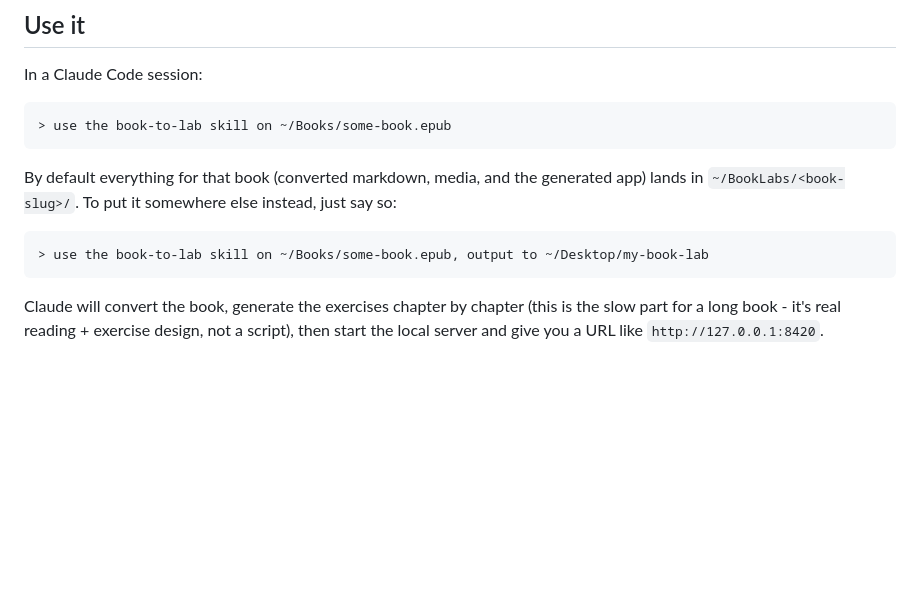
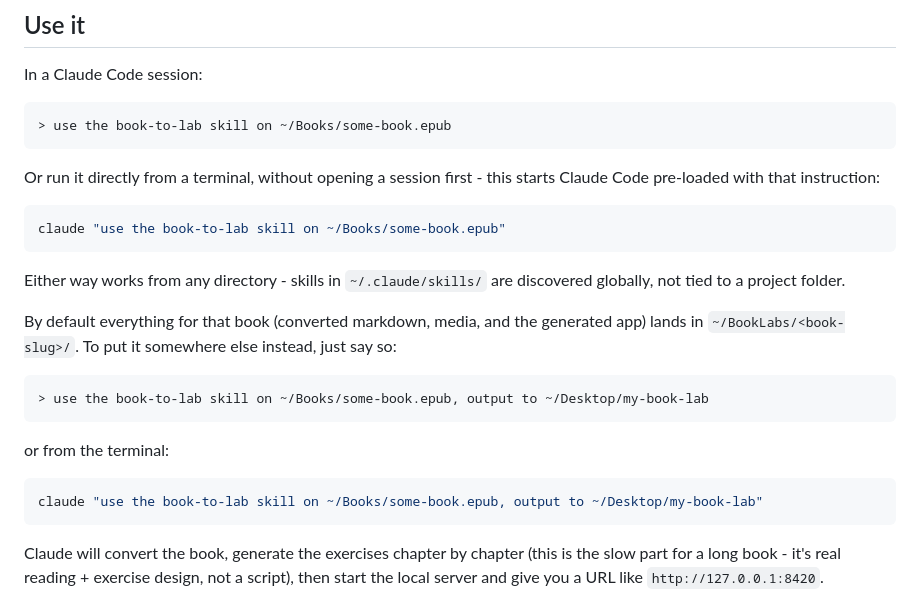
Before and after one commit to loverawat/book-to-lab, a Markdown page: README.md, the part around the change. Drawn GitHub-style; blank space fills up the shorter version.

Commit message:
Document running the skill directly from a terminal
Add the claude "use the book-to-lab skill on ..." one-liner as an
alternative to opening a session first, for both the default and
custom-output-folder cases.

Co-Authored-By: Claude Sonnet 5 <noreply@anthropic.com>

````diff
--- a/README.md
+++ b/README.md
@@ -80,12 +80,28 @@ In a Claude Code session:
 > use the book-to-lab skill on ~/Books/some-book.epub
 ```
 
+Or run it directly from a terminal, without opening a session first -
+this starts Claude Code pre-loaded with that instruction:
+
+```bash
+claude "use the book-to-lab skill on ~/Books/some-book.epub"
+```
+
+Either way works from any directory - skills in `~/.claude/skills/` are
+discovered globally, not tied to a project folder.
+
 By default everything for that book (converted markdown, media, and the
 generated app) lands in `~/BookLabs/<book-slug>/`. To put it somewhere
 else instead, just say so:
 
 ```
 > use the book-to-lab skill on ~/Books/some-book.epub, output to ~/Desktop/my-book-lab
+```
+
+or from the terminal:
+
+```bash
+claude "use the book-to-lab skill on ~/Books/some-book.epub, output to ~/Desktop/my-book-lab"
 ```
 
 Claude will convert the book, generate the exercises chapter by chapter
````
